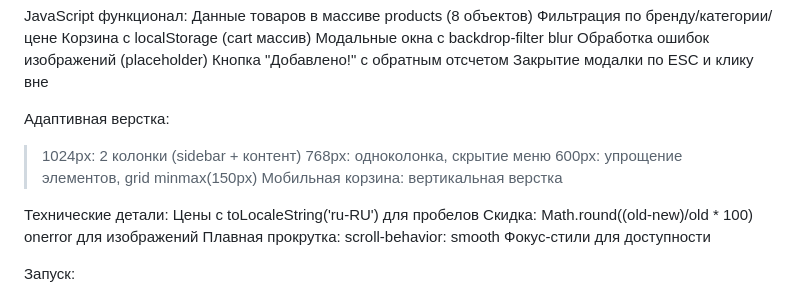
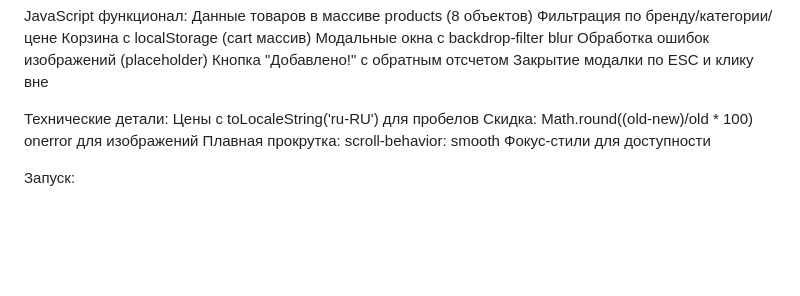
Before and after one commit to yuliaPodosinnikova/RubickShop, a Markdown page: README.md, the part around the change. Rendered like a GitHub page; blank space fills up the shorter version.

```diff
--- a/README.md
+++ b/README.md
@@ -48,11 +48,6 @@ JavaScript функционал:
 Кнопка "Добавлено!" с обратным отсчетом
 Закрытие модалки по ESC и клику вне
 
-Адаптивная верстка:
->1024px: 2 колонки (sidebar + контент)
-768px: одноколонка, скрытие меню
-600px: упрощение элементов, grid minmax(150px)
-Мобильная корзина: вертикальная верстка
 
 Технические детали:
 Цены с toLocaleString('ru-RU') для пробелов
```
